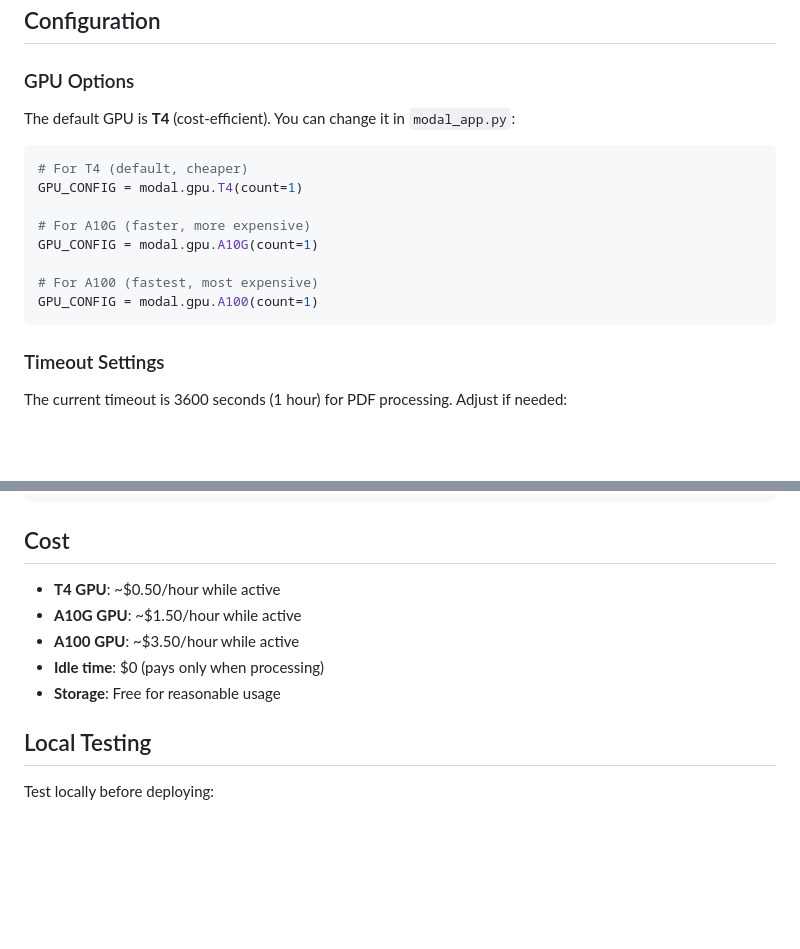
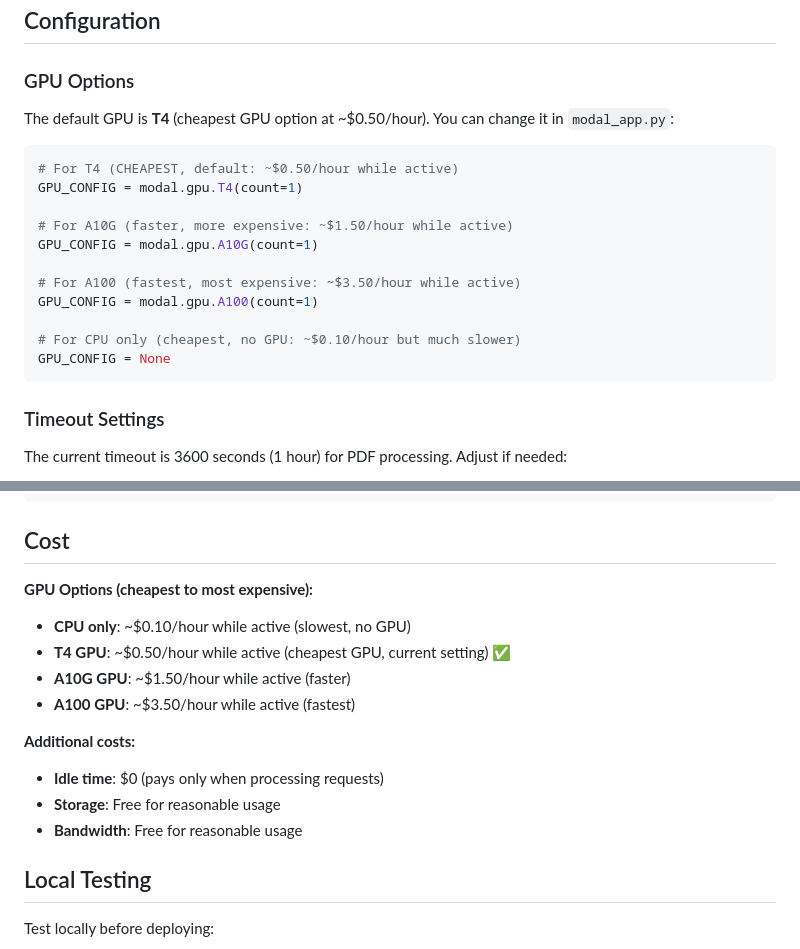
Before and after one commit to saifisvibinn/PDF-Tools-Volaris, a Markdown page: MODAL_DEPLOYMENT.md, 2 parts joined by grey strips. Rendered like a GitHub page; blank space fills up the shorter version.

Commit message:
Update Modal deployment docs: Emphasize T4 as cheapest GPU option

````diff
--- a/MODAL_DEPLOYMENT.md
+++ b/MODAL_DEPLOYMENT.md
@@ -41,17 +41,20 @@ This guide explains how to deploy the PDF Layout Extractor Flask app to Modal.co
 
 ### GPU Options
 
-The default GPU is **T4** (cost-efficient). You can change it in `modal_app.py`:
+The default GPU is **T4** (cheapest GPU option at ~$0.50/hour). You can change it in `modal_app.py`:
 
 ```python
-# For T4 (default, cheaper)
+# For T4 (CHEAPEST, default: ~$0.50/hour while active)
 GPU_CONFIG = modal.gpu.T4(count=1)
 
-# For A10G (faster, more expensive)
+# For A10G (faster, more expensive: ~$1.50/hour while active)
 GPU_CONFIG = modal.gpu.A10G(count=1)
 
-# For A100 (fastest, most expensive)
+# For A100 (fastest, most expensive: ~$3.50/hour while active)
 GPU_CONFIG = modal.gpu.A100(count=1)
+
+# For CPU only (cheapest, no GPU: ~$0.10/hour but much slower)
+GPU_CONFIG = None
 ```
 
 ### Timeout Settings
@@ -72,11 +75,16 @@ allow_concurrent_inputs=10,  # Change as needed
 
 ## Cost
 
-- **T4 GPU**: ~$0.50/hour while active
-- **A10G GPU**: ~$1.50/hour while active
-- **A100 GPU**: ~$3.50/hour while active
-- **Idle time**: $0 (pays only when processing)
+**GPU Options (cheapest to most expensive):**
+- **CPU only**: ~$0.10/hour while active (slowest, no GPU)
+- **T4 GPU**: ~$0.50/hour while active (cheapest GPU, current setting) ✅
+- **A10G GPU**: ~$1.50/hour while active (faster)
+- **A100 GPU**: ~$3.50/hour while active (fastest)
+
+**Additional costs:**
+- **Idle time**: $0 (pays only when processing requests)
 - **Storage**: Free for reasonable usage
+- **Bandwidth**: Free for reasonable usage
 
 ## Local Testing
 
````
